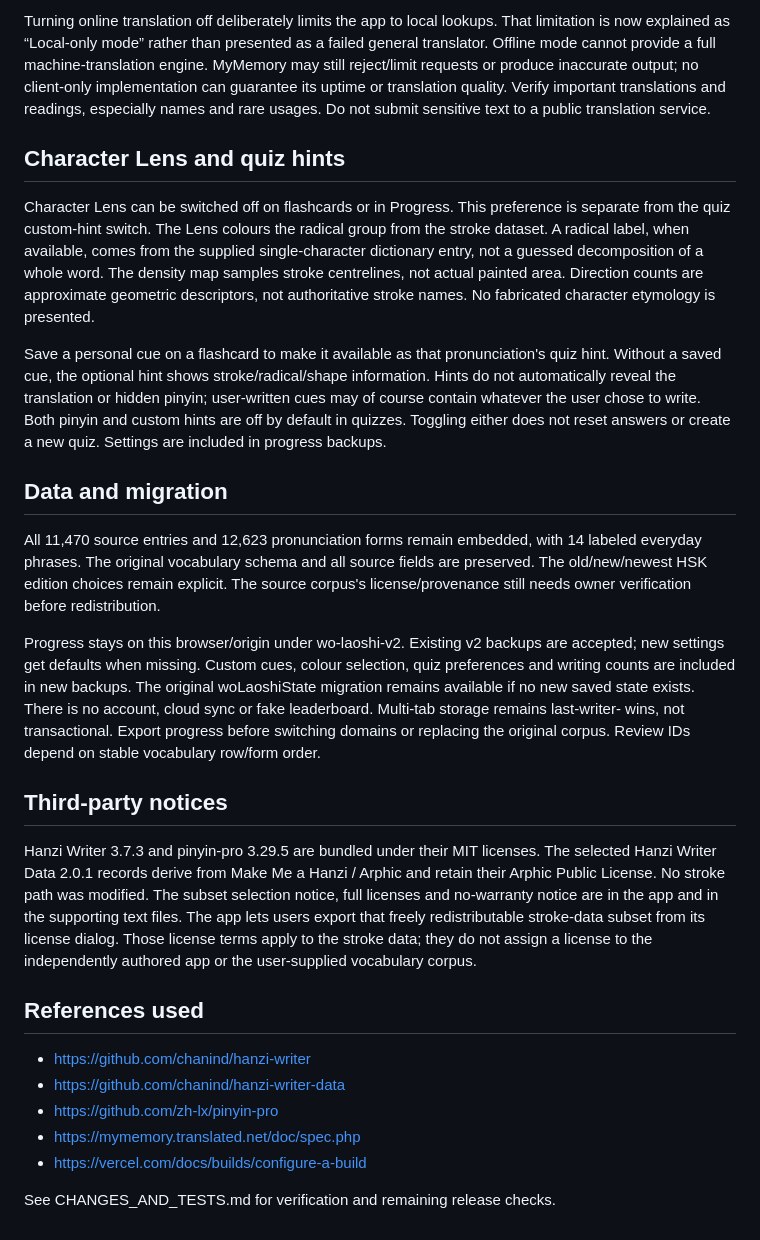
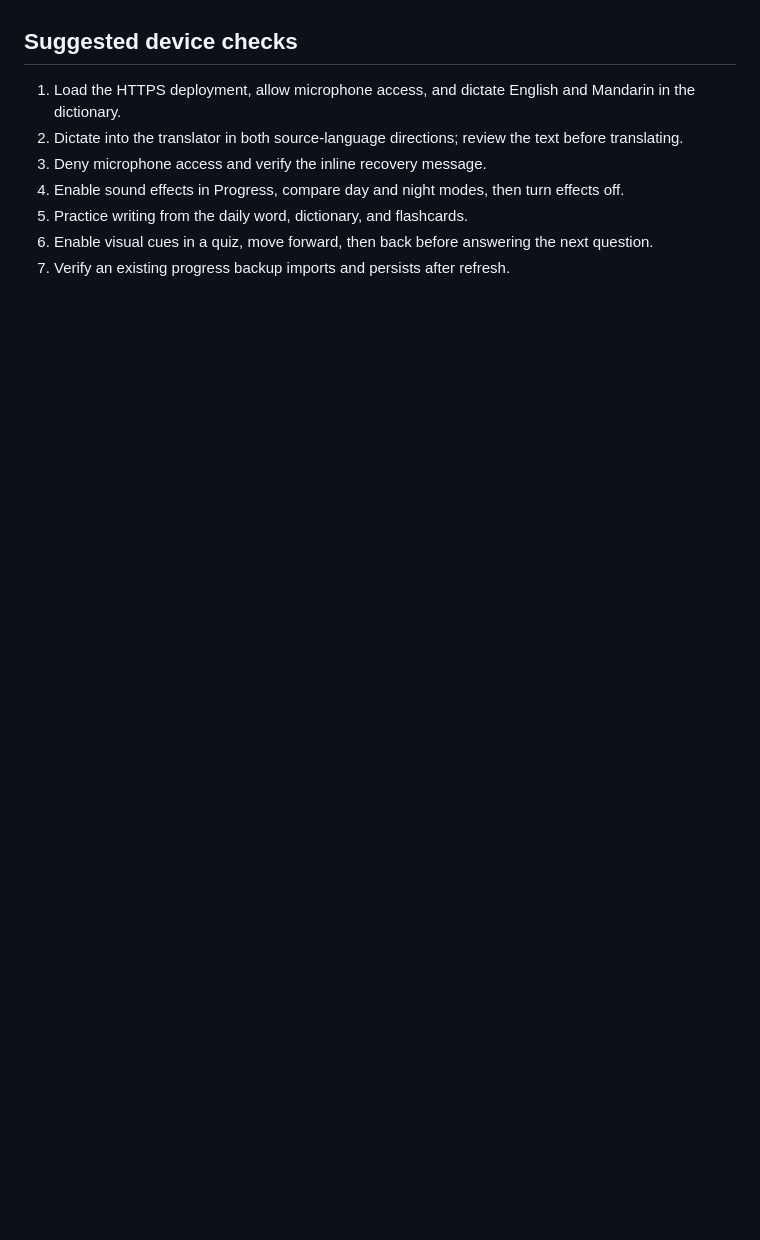
Before and after one commit to delkoph/wo-laoshi-app, a Markdown page: README.md, the part around one of its changes. Drawn GitHub-style; blank space fills up the shorter version.

Commit message:
Revise README for app update and installation details
Updated README to reflect changes in app functionality and installation instructions.

```diff
--- a/README.md
+++ b/README.md
@@ -83,60 +24,8 @@ escaped text fields rather than remote HTML. English output remains normal text.
-Turning online translation off deliberately limits the app to local lookups.
-That limitation is now explained as “Local-only mode” rather than presented as a
-failed general translator. Offline mode cannot provide a full machine-translation
-engine. MyMemory may still reject/limit requests or produce inaccurate output;
-no client-only implementation can guarantee its uptime or translation quality.
-Verify important translations and readings, especially names and rare usages.
-Do not submit sensitive text to a public translation service.
-
-## Character Lens and quiz hints
-
-Character Lens can be switched off on flashcards or in Progress. This preference
-is separate from the quiz custom-hint switch. The Lens colours the radical group
-from the stroke dataset. A radical label, when available, comes from the supplied
-single-character dictionary entry, not a guessed decomposition of a whole word.
-The density map samples stroke centrelines, not actual painted area. Direction
-counts are approximate geometric descriptors, not authoritative stroke names.
-No fabricated character etymology is presented.
-
-Save a personal cue on a flashcard to make it available as that pronunciation's
-quiz hint. Without a saved cue, the optional hint shows stroke/radical/shape
-information. Hints do not automatically reveal the translation or hidden pinyin;
-user-written cues may of course contain whatever the user chose to write.
-Both pinyin and custom hints are off by default in quizzes. Toggling either does
-not reset answers or create a new quiz. Settings are included in progress backups.
-
-## Data and migration
-
-All 11,470 source entries and 12,623 pronunciation forms remain embedded, with
-14 labeled everyday phrases. The original vocabulary schema and all source fields
-are preserved. The old/new/newest HSK edition choices remain explicit. The source
-corpus's license/provenance still needs owner verification before redistribution.
-
-Progress stays on this browser/origin under wo-laoshi-v2. Existing v2 backups are
-accepted; new settings get defaults when missing. Custom cues, colour selection,
-quiz preferences and writing counts are included in new backups. The original
-woLaoshiState migration remains available if no new saved state exists. There is
-no account, cloud sync or fake leaderboard. Multi-tab storage remains last-writer-
-wins, not transactional. Export progress before switching domains or replacing
-the original corpus. Review IDs depend on stable vocabulary row/form order.
-
-## Third-party notices
-
-Hanzi Writer 3.7.3 and pinyin-pro 3.29.5 are bundled under their MIT licenses.
-The selected Hanzi Writer Data 2.0.1 records derive from Make Me a Hanzi / Arphic
-and retain their Arphic Public License. No stroke path was modified. The subset
-selection notice, full licenses and no-warranty notice are in the app and in the
-supporting text files. The app lets users export that freely redistributable
-stroke-data subset from its license dialog. Those license terms apply to the
-stroke data; they do not assign a license to the independently authored app or
-the user-supplied vocabulary corpus.
-
-## References used
-
-- https://github.com/chanind/hanzi-writer
-- https://github.com/chanind/hanzi-writer-data
-- https://github.com/zh-lx/pinyin-pro
-- https://mymemory.translated.net/doc/spec.php
-- https://vercel.com/docs/builds/configure-a-build
-
-See CHANGES_AND_TESTS.md for verification and remaining release checks.
+## Suggested device checks
+1. Load the HTTPS deployment, allow microphone access, and dictate English and Mandarin in the dictionary.
+2. Dictate into the translator in both source-language directions; review the text before translating.
+3. Deny microphone access and verify the inline recovery message.
+4. Enable sound effects in Progress, compare day and night modes, then turn effects off.
+5. Practice writing from the daily word, dictionary, and flashcards.
+6. Enable visual cues in a quiz, move forward, then back before answering the next question.
+7. Verify an existing progress backup imports and persists after refresh.
```
Also changed, not shown: other parts of README.md (+16 -75 lines).
